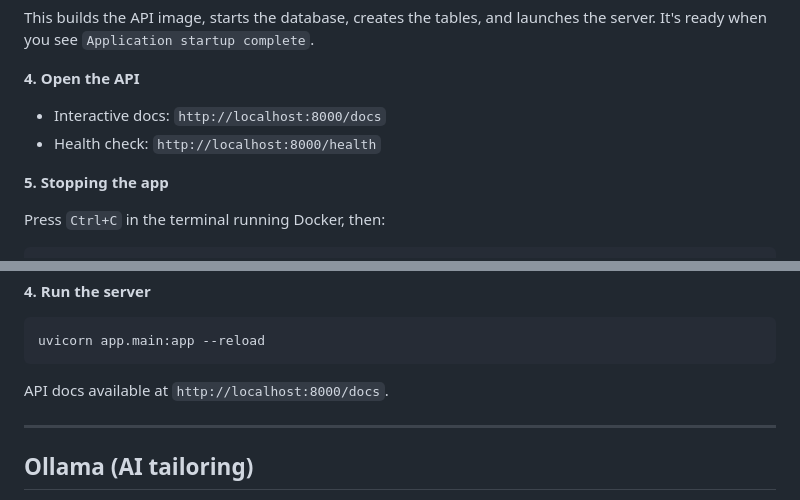
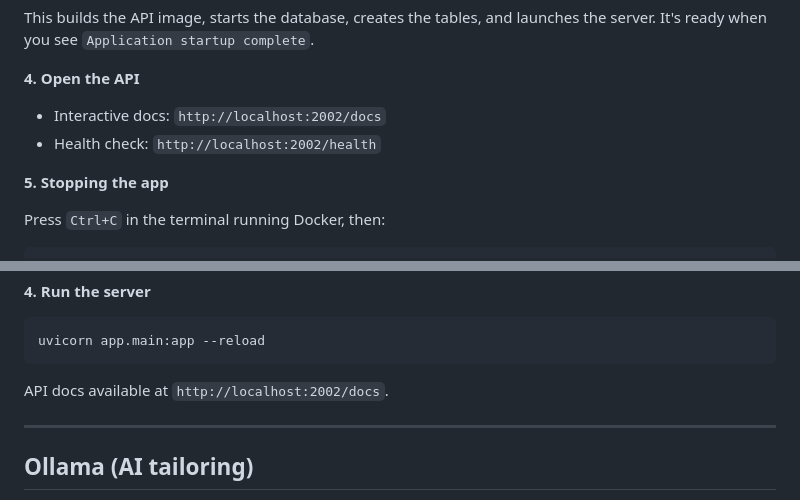
Before and after one commit to ZackOverend/ResuHost-Resume-API, a Markdown page: README.md, 2 parts joined by grey strips. Rendered like a GitHub page.

Commit message:
feat: Update documented API port from 8000 to 2002

````diff
--- a/README.md
+++ b/README.md
@@ -47,8 +47,8 @@ This builds the API image, starts the database, creates the tables, and launches
 
 **4. Open the API**
 
-- Interactive docs: `http://localhost:8000/docs`
-- Health check: `http://localhost:8000/health`
+- Interactive docs: `http://localhost:2002/docs`
+- Health check: `http://localhost:2002/health`
 
 **5. Stopping the app**
 
@@ -101,7 +101,7 @@ python3 create_database.py
 uvicorn app.main:app --reload
 ```
 
-API docs available at `http://localhost:8000/docs`.
+API docs available at `http://localhost:2002/docs`.
 
 ---
 
````
